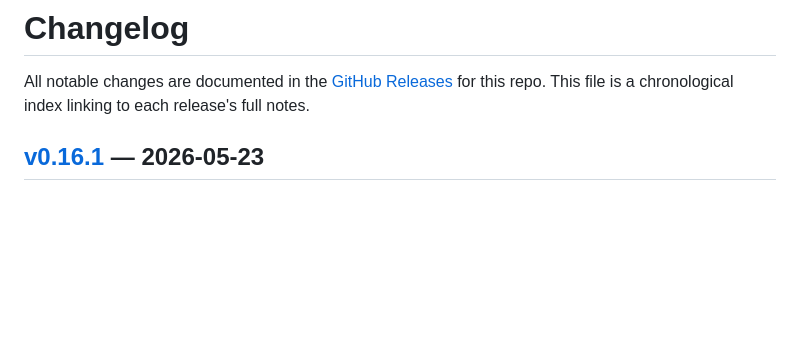
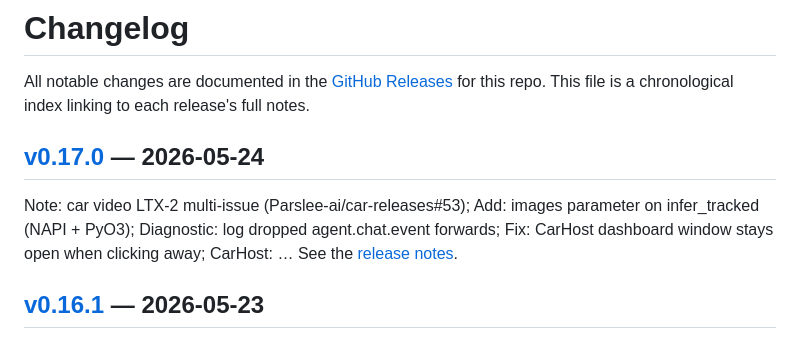
Before and after one commit to Parslee-ai/car-releases, a Markdown page: CHANGELOG.md, the part around one of its changes. GitHub-like rendering; blank space fills up the shorter version.

Commit message:
changelog: index v0.17.0
Auto-generated by scripts/publish-changelog-entry.sh during the
v0.17.0 release (Phase 1 of the car-releases docs-sync automation).
Keeps the public CHANGELOG index from drifting behind releases.

```diff
--- a/CHANGELOG.md
+++ b/CHANGELOG.md
@@ -2,6 +2,9 @@
 
 All notable changes are documented in the [GitHub Releases](https://github.com/Parslee-ai/car-releases/releases) for this repo.
 This file is a chronological index linking to each release's full notes.
+
+## [v0.17.0] — 2026-05-24
+Note: car video LTX-2 multi-issue (Parslee-ai/car-releases#53); Add: images parameter on infer_tracked (NAPI + PyO3); Diagnostic: log dropped agent.chat.event forwards; Fix: CarHost dashboard window stays open when clicking away; CarHost: … See the [release notes][v0.17.0].
 
 ## [v0.16.1] — 2026-05-23
 Fix: prepareDiarizer / prepareParakeet now reach the daemon; Fix: CAR Host menubar Settings… opens Settings even when Dashboard is closed; Fix: macOS Keychain no longer prompts on every CAR rebuild; Fix: First-launch onboarding now gates o… See the [release notes][v0.16.1].
```
Also changed, not shown: other parts of CHANGELOG.md (+1 -0 lines).
